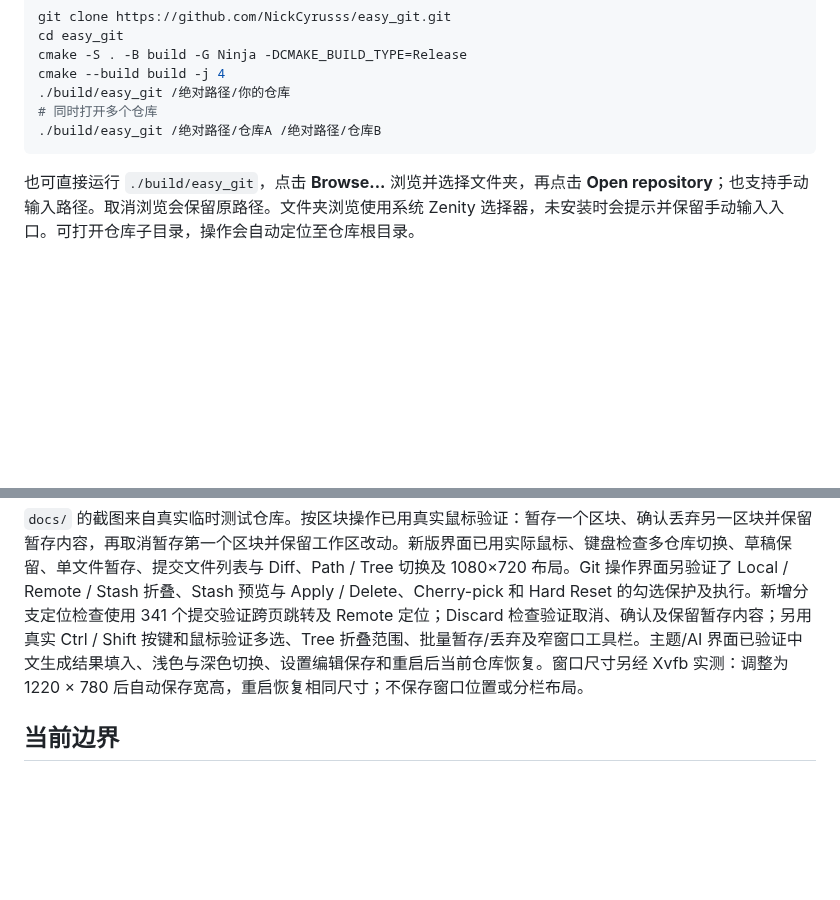
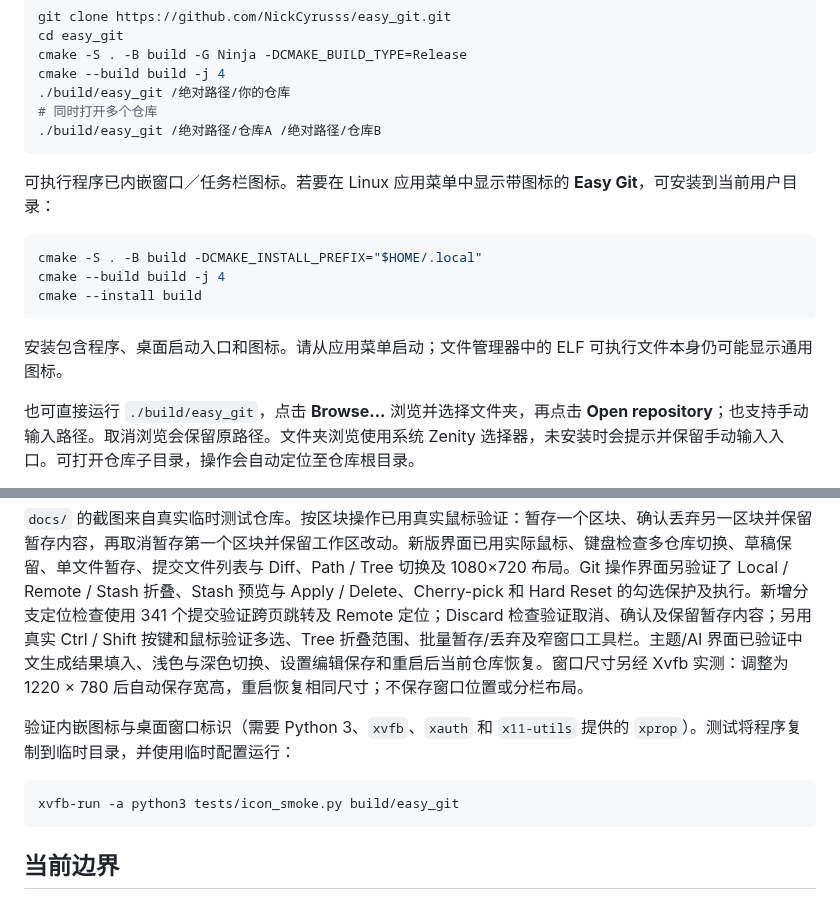
Before and after one commit to NickCyrusss/easy_git, a Markdown page: README.zh-CN.md, 2 parts joined by grey strips. Rendered like a GitHub page; blank space fills up the shorter version.

````diff
--- a/README.zh-CN.md
+++ b/README.zh-CN.md
@@ -29,6 +29,16 @@ cmake --build build -j 4
 # 同时打开多个仓库
 ./build/easy_git /绝对路径/仓库A /绝对路径/仓库B
 ```
+
+可执行程序已内嵌窗口／任务栏图标。若要在 Linux 应用菜单中显示带图标的 **Easy Git**，可安装到当前用户目录：
+
+```sh
+cmake -S . -B build -DCMAKE_INSTALL_PREFIX="$HOME/.local"
+cmake --build build -j 4
+cmake --install build
+```
+
+安装包含程序、桌面启动入口和图标。请从应用菜单启动；文件管理器中的 ELF 可执行文件本身仍可能显示通用图标。
 
 也可直接运行 `./build/easy_git`，点击 **Browse...** 浏览并选择文件夹，再点击 **Open repository**；也支持手动输入路径。取消浏览会保留原路径。文件夹浏览使用系统 Zenity 选择器，未安装时会提示并保留手动输入入口。可打开仓库子目录，操作会自动定位至仓库根目录。
 
@@ -142,6 +152,12 @@ xvfb-run -a -s '-screen 0 1440x900x24' \
 
 `docs/` 的截图来自真实临时测试仓库。按区块操作已用真实鼠标验证：暂存一个区块、确认丢弃另一区块并保留暂存内容，再取消暂存第一个区块并保留工作区改动。新版界面已用实际鼠标、键盘检查多仓库切换、草稿保留、单文件暂存、提交文件列表与 Diff、Path / Tree 切换及 1080×720 布局。Git 操作界面另验证了 Local / Remote / Stash 折叠、Stash 预览与 Apply / Delete、Cherry-pick 和 Hard Reset 的勾选保护及执行。新增分支定位检查使用 341 个提交验证跨页跳转及 Remote 定位；Discard 检查验证取消、确认及保留暂存内容；另用真实 Ctrl / Shift 按键和鼠标验证多选、Tree 折叠范围、批量暂存/丢弃及窄窗口工具栏。主题/AI 界面已验证中文生成结果填入、浅色与深色切换、设置编辑保存和重启后当前仓库恢复。窗口尺寸另经 Xvfb 实测：调整为 1220 × 780 后自动保存宽高，重启恢复相同尺寸；不保存窗口位置或分栏布局。
 
+验证内嵌图标与桌面窗口标识（需要 Python 3、`xvfb`、`xauth` 和 `x11-utils` 提供的 `xprop`）。测试将程序复制到临时目录，并使用临时配置运行：
+
+```sh
+xvfb-run -a python3 tests/icon_smoke.py build/easy_git
+```
+
 ## 当前边界
 
 - 当前仅支持 Linux / X11（Wayland 桌面可通过 XWayland 运行），最低窗口尺寸为 1080×720；未实现 Windows/macOS 进程后端。
````
Also changed, not shown: README.md (+16 -0 lines), assets/easy_git.png (added), 5 other files.
